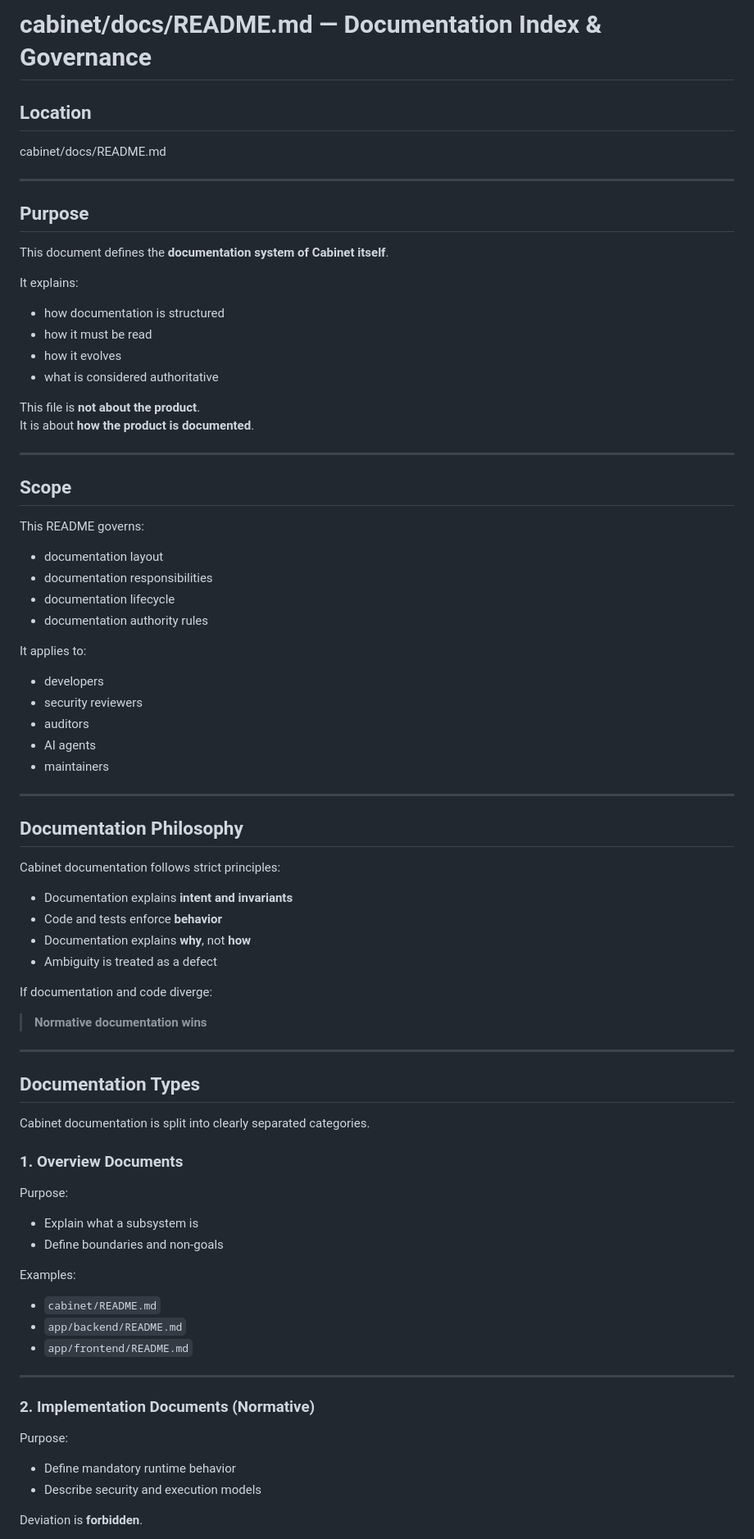
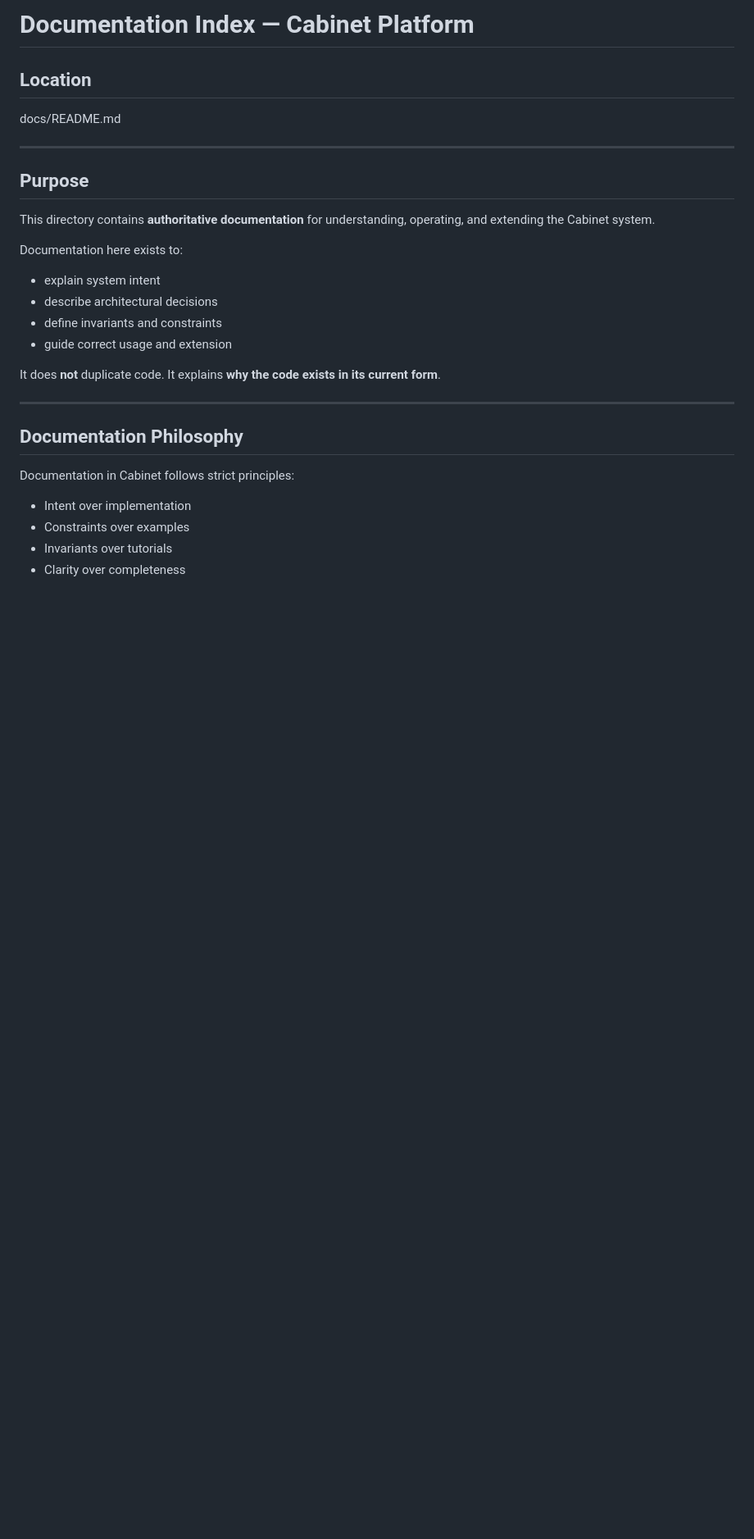
Before and after one commit to nedajvoda01-dotcom/cabinet, a Markdown page: docs/README.md, the part around one of its changes. Shown at 82% size. GitHub-like rendering; blank space fills up the shorter version.

```diff
--- a/docs/README.md
+++ b/docs/README.md
@@ -1,79 +1,33 @@
-# cabinet/docs/README.md — Documentation Index & Governance
+# Documentation Index — Cabinet Platform
 
 ## Location
 
-cabinet/docs/README.md
+docs/README.md
 
 ---
 
 ## Purpose
 
-This document defines the **documentation system of Cabinet itself**.
+This directory contains **authoritative documentation** for understanding,
+operating, and extending the Cabinet system.
 
-It explains:
-- how documentation is structured
-- how it must be read
-- how it evolves
-- what is considered authoritative
+Documentation here exists to:
+- explain system intent
+- describe architectural decisions
+- define invariants and constraints
+- guide correct usage and extension
 
-This file is **not about the product**.
-It is about **how the product is documented**.
-
----
-
-## Scope
-
-This README governs:
-- documentation layout
-- documentation responsibilities
-- documentation lifecycle
-- documentation authority rules
-
-It applies to:
-- developers
-- security reviewers
-- auditors
-- AI agents
-- maintainers
+It does **not** duplicate code.
+It explains **why the code exists in its current form**.
 
 ---
 
 ## Documentation Philosophy
 
-Cabinet documentation follows strict principles:
+Documentation in Cabinet follows strict principles:
 
-- Documentation explains **intent and invariants**
-- Code and tests enforce **behavior**
-- Documentation explains **why**, not **how**
-- Ambiguity is treated as a defect
+- Intent over implementation
+- Constraints over examples
+- Invariants over tutorials
+- Clarity over completeness
 
-If documentation and code diverge:
-> **Normative documentation wins**
-
----
-
-## Documentation Types
-
-Cabinet documentation is split into clearly separated categories.
-
-### 1. Overview Documents
-
-Purpose:
-- Explain what a subsystem is
-- Define boundaries and non-goals
-
-Examples:
-- `cabinet/README.md`
-- `app/backend/README.md`
-- `app/frontend/README.md`
-
----
-
-### 2. Implementation Documents (Normative)
-
-Purpose:
-- Define mandatory runtime behavior
-- Describe security and execution models
-
-Deviation is **forbidden**.
-
```
Also changed, not shown: other parts of docs/README.md (+93 -77 lines).
